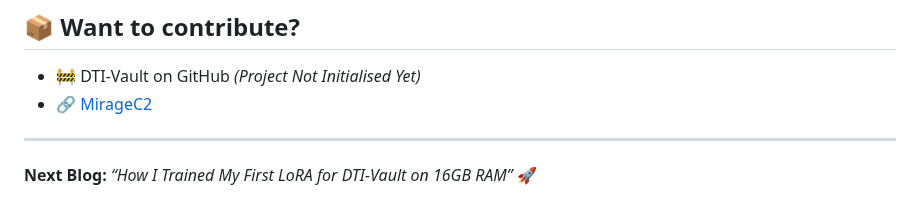
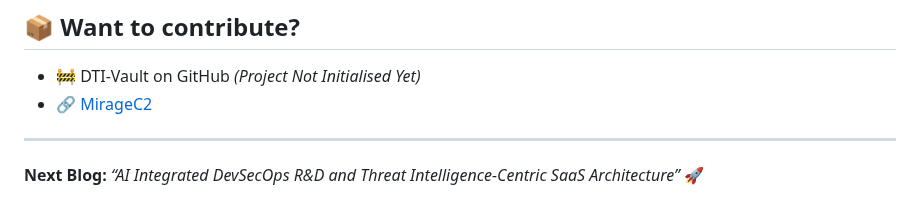
Before and after one commit to PardhuSreeRushiVarma20060119/CybersecurityAndDevelopment, a Markdown page: LifeAroundLLMs/blogposts/2025-06-22-llm-lora-devsecops.md, the part around the change. GitHub-like rendering.

```diff
--- a/LifeAroundLLMs/blogposts/2025-06-22-llm-lora-devsecops.md
+++ b/LifeAroundLLMs/blogposts/2025-06-22-llm-lora-devsecops.md
@@ -126,4 +126,4 @@ And with **LoRA**, you can shape that buddy to your exact workflow.
 
 ---
 
-**Next Blog:** *“How I Trained My First LoRA for DTI-Vault on 16GB RAM”* 🚀
+**Next Blog:** *“AI Integrated DevSecOps R&D and Threat Intelligence-Centric SaaS Architecture”* 🚀
```
